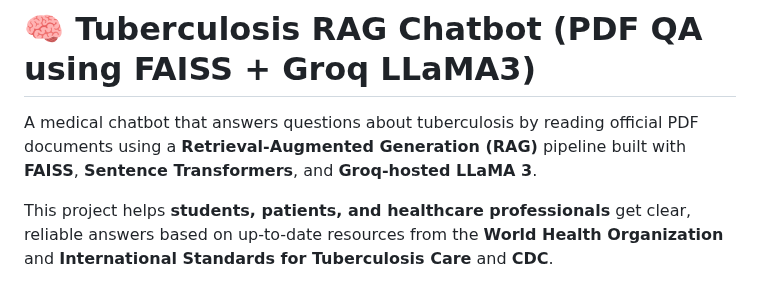
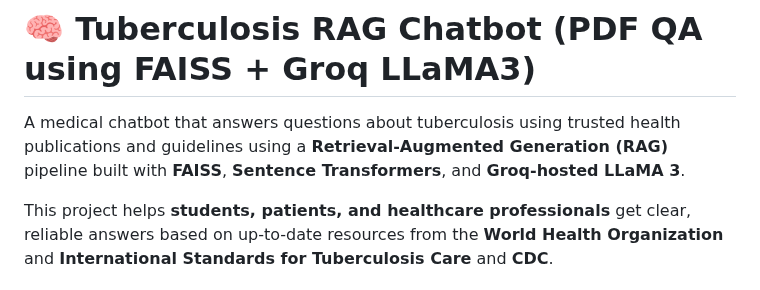
Before and after one commit to medamineelrherbi/tuberculosis-RAG-chatbot, a Markdown page: README.md, the part around the change. GitHub-like rendering.

```diff
--- a/README.md
+++ b/README.md
@@ -1,6 +1,6 @@
 # 🧠 Tuberculosis RAG Chatbot (PDF QA using FAISS + Groq LLaMA3)
 
-A medical chatbot that answers questions about tuberculosis by reading official PDF documents using a **Retrieval-Augmented Generation (RAG)** pipeline built with **FAISS**, **Sentence Transformers**, and **Groq-hosted LLaMA 3**.
+A medical chatbot that answers questions about tuberculosis using trusted health publications and guidelines using a **Retrieval-Augmented Generation (RAG)** pipeline built with **FAISS**, **Sentence Transformers**, and **Groq-hosted LLaMA 3**.
 
 This project helps **students, patients, and healthcare professionals** get clear, reliable answers based on up-to-date resources from the **World Health Organization** and **International Standards for Tuberculosis Care** and **CDC**.
 
```
